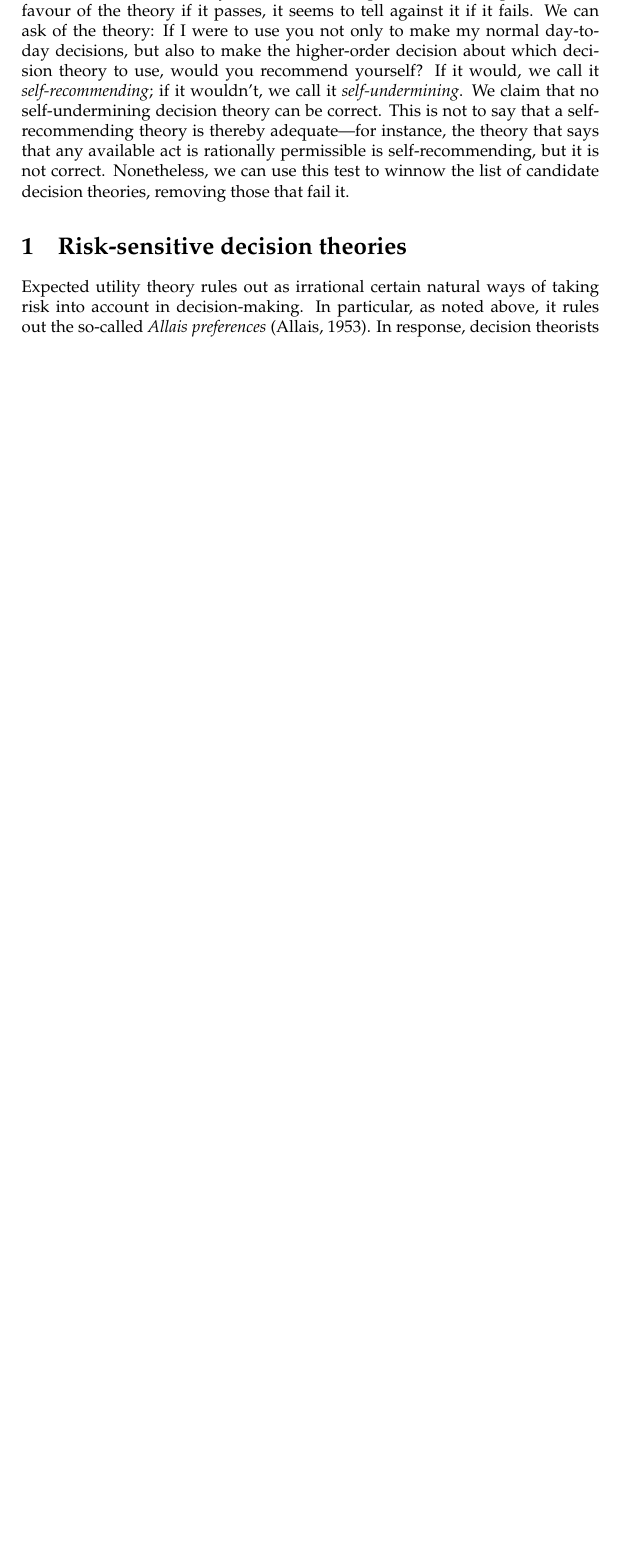
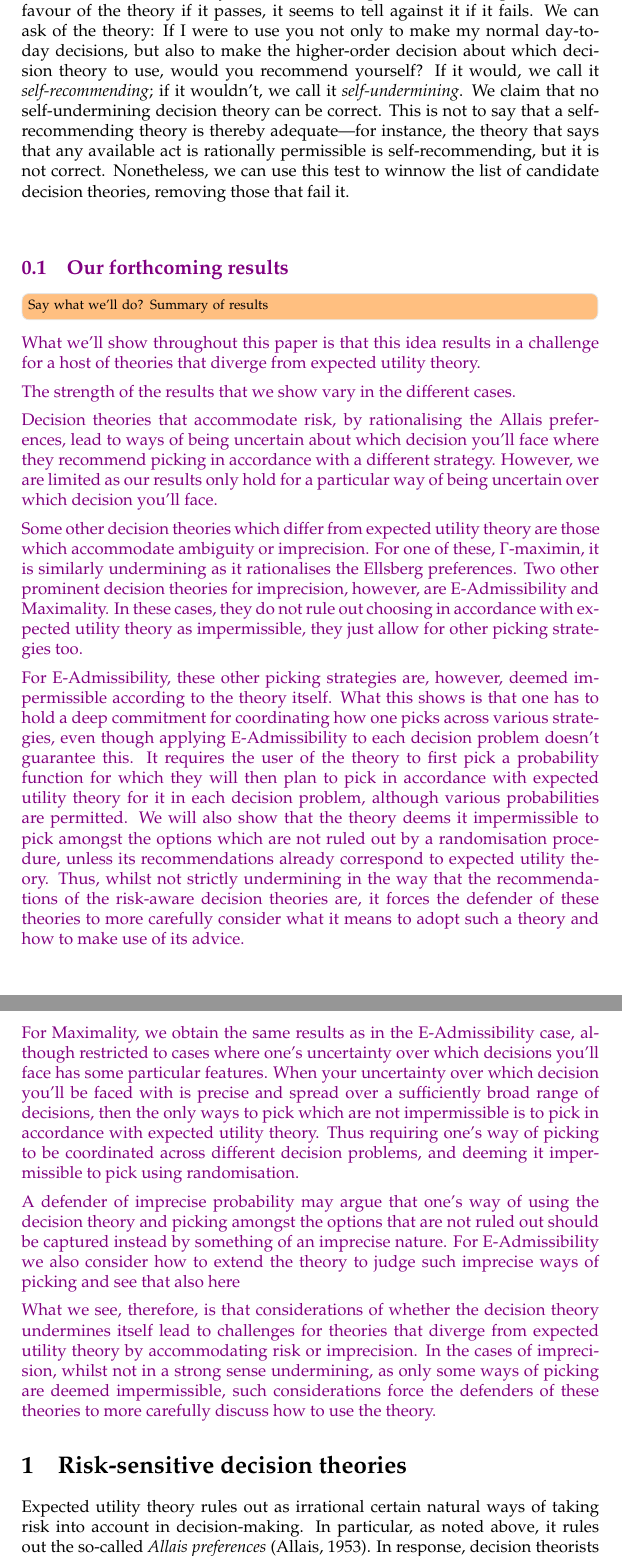
Before and after one commit to jpkonek/choosing-paper, a LaTeX document (choosing-how-to-choose.tex): part of page 2 of 47 before the commit and two parts of pages 2 and 3 of 48 after it, the two joined at a grey line, cut so that both start at the same text, the shorter picture padded with empty space. Compiled offline with pdfLaTeX.

Commit message:
should we have an intro section summarising our results?

```diff
--- a/choosing-how-to-choose.tex
+++ b/choosing-how-to-choose.tex
@@ -224,6 +224,32 @@ But there is another approach, and it has the advantage that it avoids such appe
 
 Yet all is not lost, for this line of thinking nonetheless furnishes us with a test we can conduct on a theory of decision-making, and while it might not tell in favour of the theory if it passes, it seems to tell against it if it fails. We can ask of the theory: If I were to use you not only to make my normal day-to-day decisions, but also to make the higher-order decision about which decision theory to use, would you recommend yourself? If it would, we call it \emph{self-recommending}; if it wouldn't, we call it \emph{self-undermining}. We claim that no self-undermining decision theory can be correct. This is not to say that a self-recommending theory is thereby adequate---for instance, the theory that says that any available act is rationally permissible is self-recommending, but it is not correct. Nonetheless, we can use this test to winnow the list of candidate decision theories, removing those that fail it.
 
+\begin{colored}
+	{violet}
+	\subsection{Our forthcoming results}
+	\todo[inline]{Say what we'll do? Summary of results}
+
+
+	What we'll show throughout this paper is that this idea results in a challenge for a host of theories that diverge from expected utility theory.
+
+	The strength of the results that we show vary in the different cases.
+
+	Decision theories that accommodate risk, by rationalising the Allais preferences, lead to ways of being uncertain about which decision you'll face where they recommend picking in accordance with a different strategy. However, we are limited as our results only hold for a particular way of being uncertain over which decision you'll face.
+
+	Some other decision theories which differ from expected utility theory are those which accommodate ambiguity or imprecision. For one of these, $\Gamma$-maximin, it is similarly undermining as it rationalises the Ellsberg preferences. Two other prominent decision theories for imprecision, however, are E-Admissibility and Maximality. In these cases, they do not rule out choosing in accordance with expected utility theory as impermissible, they just allow for other picking strategies too.
+
+	For E-Admissibility, these other picking strategies are, however, deemed impermissible according to the theory itself.
+	What this shows is that one has to hold a deep commitment for coordinating how one picks across various strategies, even though applying E-Admissibility to each decision problem doesn't guarantee this. It requires the user of the theory to first pick a probability function for which they will then plan to pick in accordance with expected utility theory for it in each decision problem, although various probabilities are permitted.
+	We will also show that the theory deems it impermissible to pick amongst the options which are not ruled out by a randomisation procedure, unless its recommendations already correspond to expected utility theory.
+	Thus, whilst not strictly undermining in the way that the recommendations of the risk-aware decision theories are, it forces the defender of these theories to more carefully consider what it means to adopt such a theory and how to make use of its advice.
+
+	For Maximality, we obtain the same results as in the E-Admissibility case, although restricted to cases where one's uncertainty over which decisions you'll face has some particular features. When your uncertainty over which decision you'll be faced with is precise and spread over a sufficiently broad range of decisions, then the only ways to pick which are not impermissible is to pick in accordance with expected utility theory. Thus requiring one's way of picking to be coordinated across different decision problems, and deeming it impermissible to pick using randomisation.
+
+	A defender of imprecise probability may argue that one's way of using the decision theory and picking amongst the options that are not ruled out should be captured instead by something of an imprecise nature. For E-Admissibility we also consider how to extend the theory to judge such imprecise ways of picking and see that also here
+
+	What we see, therefore, is that considerations of whether the decision theory undermines itself lead to challenges for theories that diverge from expected utility theory by accommodating risk or imprecision. In the cases of imprecision, whilst not in a strong sense undermining, as only some ways of picking are deemed impermissible, such considerations force the defenders of these theories to more carefully discuss how to use the theory.
+
+\end{colored}
 
 
 
```
Also changed, not shown: choosing-how-to-choose.tex (8 more changed lines).
